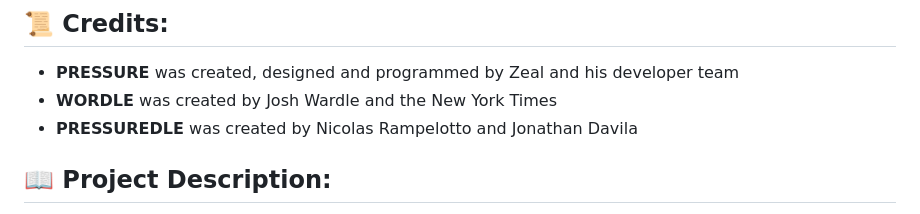
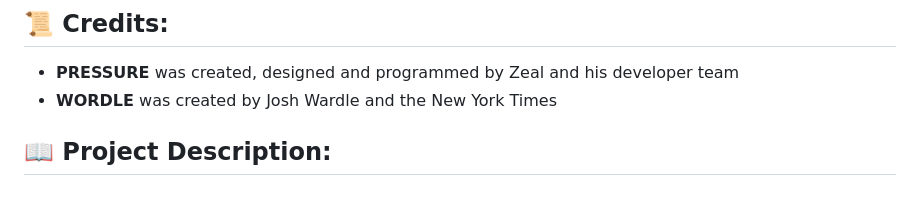
Before and after one commit to NRampel/PRESSUREDLE, a Markdown page: README.md, the part around the change. Rendered like a GitHub page.

```diff
--- a/README.md
+++ b/README.md
@@ -18,7 +18,6 @@ Welcome to **Pressuredle**, a browser game similar to Wordle that was based on P
 ## 📜 Credits:
 * **PRESSURE** was created, designed and programmed by Zeal and his developer team
 * **WORDLE** was created by Josh Wardle and the New York Times
-* **PRESSUREDLE** was created by Nicolas Rampelotto and Jonathan Davila
 
 ## 📖 Project Description:
 * **Pressuredle** will select a random monster/entity fom **PRESSURE**
```
